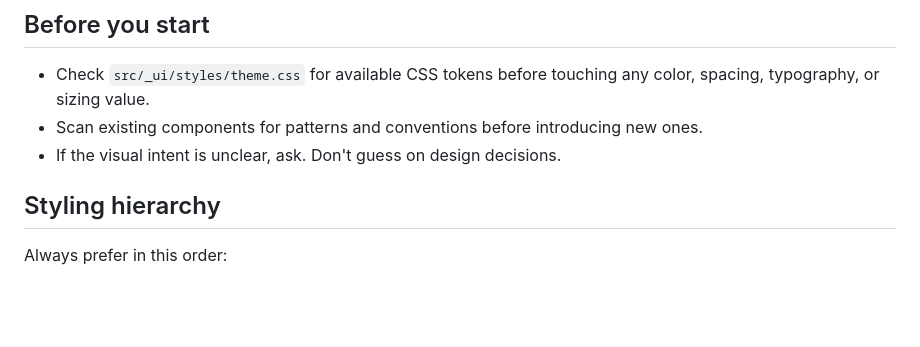
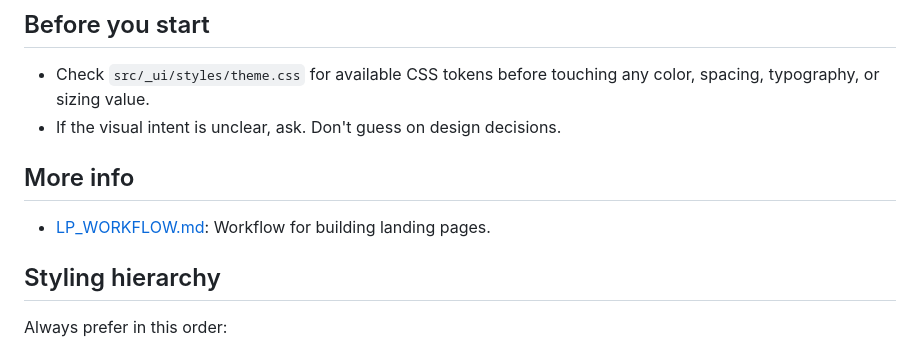
Before and after one commit to codenhub/website-template, a Markdown page: .agents/AGENTS.md, the part around the change. Drawn GitHub-style; blank space fills up the shorter version.

```diff
--- a/.agents/AGENTS.md
+++ b/.agents/AGENTS.md
@@ -3,8 +3,11 @@
 ## Before you start
 
 - Check `src/_ui/styles/theme.css` for available CSS tokens before touching any color, spacing, typography, or sizing value.
-- Scan existing components for patterns and conventions before introducing new ones.
 - If the visual intent is unclear, ask. Don't guess on design decisions.
+
+## More info
+
+- [LP_WORKFLOW.md](./LP_WORKFLOW.md): Workflow for building landing pages.
 
 ## Styling hierarchy
 
```
Also changed, not shown: .agents/LP_WORKFLOW.md (+12 -4 lines).
